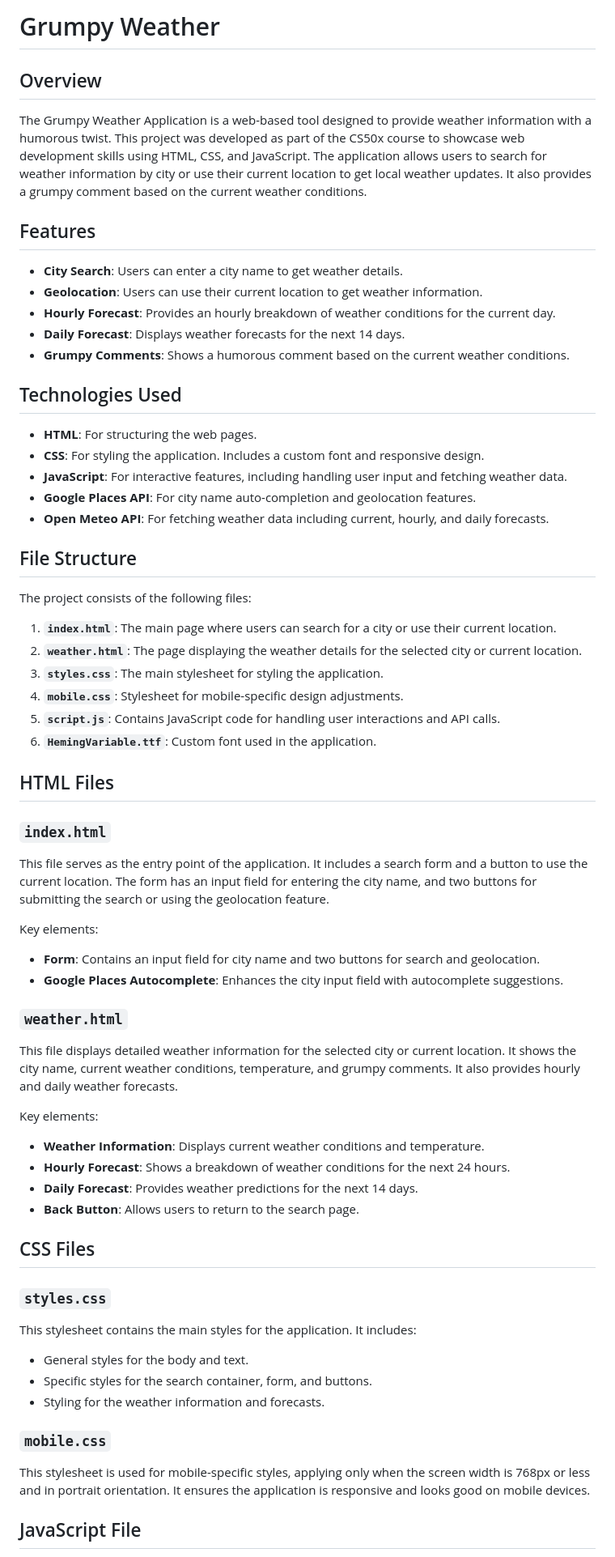
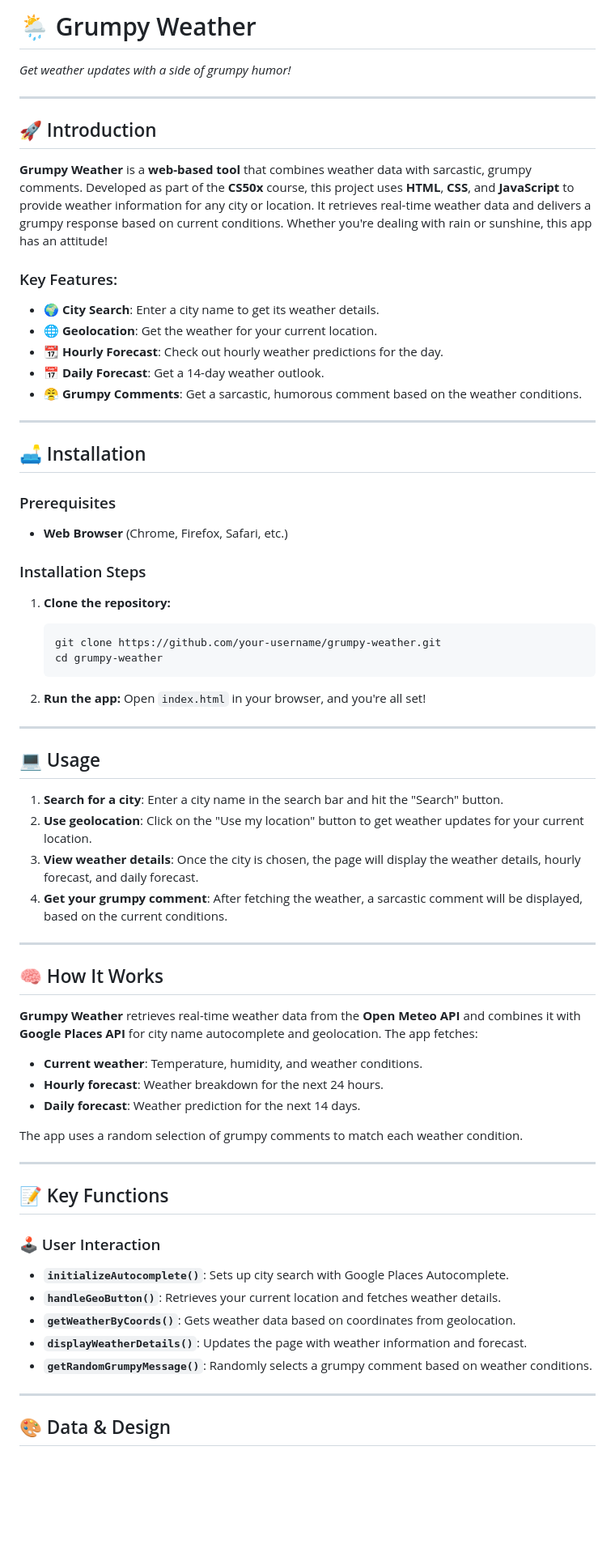
Before and after one commit to walele993/grumpy_weather, a Markdown page: README.md, the part around one of its changes. Shown at 81% size. Rendered like a GitHub page; blank space fills up the shorter version.

````diff
--- a/README.md
+++ b/README.md
@@ -1,68 +1,69 @@
-# Grumpy Weather
+# 🌦️ Grumpy Weather
 
-## Overview
+*Get weather updates with a side of grumpy humor!*
 
-The Grumpy Weather Application is a web-based tool designed to provide weather information with a humorous twist. This project was developed as part of the CS50x course to showcase web development skills using HTML, CSS, and JavaScript. The application allows users to search for weather information by city or use their current location to get local weather updates. It also provides a grumpy comment based on the current weather conditions.
+---
 
-## Features
+## 🚀 Introduction
 
-- **City Search**: Users can enter a city name to get weather details.
-- **Geolocation**: Users can use their current location to get weather information.
-- **Hourly Forecast**: Provides an hourly breakdown of weather conditions for the current day.
-- **Daily Forecast**: Displays weather forecasts for the next 14 days.
-- **Grumpy Comments**: Shows a humorous comment based on the current weather conditions.
+**Grumpy Weather** is a **web-based tool** that combines weather data with sarcastic, grumpy comments. Developed as part of the **CS50x** course, this project uses **HTML**, **CSS**, and **JavaScript** to provide weather information for any city or location. It retrieves real-time weather data and delivers a grumpy response based on current conditions. Whether you're dealing with rain or sunshine, this app has an attitude!
 
-## Technologies Used
+### Key Features:
+- 🌍 **City Search**: Enter a city name to get its weather details.
+- 🌐 **Geolocation**: Get the weather for your current location.
+- 📆 **Hourly Forecast**: Check out hourly weather predictions for the day.
+- 📅 **Daily Forecast**: Get a 14-day weather outlook.
+- 😤 **Grumpy Comments**: Get a sarcastic, humorous comment based on the weather conditions.
 
-- **HTML**: For structuring the web pages.
-- **CSS**: For styling the application. Includes a custom font and responsive design.
-- **JavaScript**: For interactive features, including handling user input and fetching weather data.
-- **Google Places API**: For city name auto-completion and geolocation features.
-- **Open Meteo API**: For fetching weather data including current, hourly, and daily forecasts.
+---
 
-## File Structure
+## 🛋️ Installation
 
-The project consists of the following files:
+### Prerequisites
+- **Web Browser** (Chrome, Firefox, Safari, etc.)
 
-1. **`index.html`**: The main page where users can search for a city or use their current location.
-2. **`weather.html`**: The page displaying the weather details for the selected city or current location.
-3. **`styles.css`**: The main stylesheet for styling the application.
-4. **`mobile.css`**: Stylesheet for mobile-specific design adjustments.
-5. **`script.js`**: Contains JavaScript code for handling user interactions and API calls.
-6. **`HemingVariable.ttf`**: Custom font used in the application.
+### Installation Steps
+1. **Clone the repository:**
+   ```bash
+   git clone https://github.com/your-username/grumpy-weather.git
+   cd grumpy-weather
+   ```
 
-## HTML Files
+2. **Run the app:**
+   Open `index.html` in your browser, and you're all set!
 
-### `index.html`
+---
 
-This file serves as the entry point of the application. It includes a search form and a button to use the current location. The form has an input field for entering the city name, and two buttons for submitting the search or using the geolocation feature.
+## 💻 Usage
 
-Key elements:
-- **Form**: Contains an input field for city name and two buttons for search and geolocation.
-- **Google Places Autocomplete**: Enhances the city input field with autocomplete suggestions.
+1. **Search for a city**: Enter a city name in the search bar and hit the "Search" button.
+2. **Use geolocation**: Click on the "Use my location" button to get weather updates for your current location.
+3. **View weather details**: Once the city is chosen, the page will display the weather details, hourly forecast, and daily forecast.
+4. **Get your grumpy comment**: After fetching the weather, a sarcastic comment will be displayed, based on the current conditions.
 
-### `weather.html`
+---
 
-This file displays detailed weather information for the selected city or current location. It shows the city name, current weather conditions, temperature, and grumpy comments. It also provides hourly and daily weather forecasts.
+## 🧠 How It Works
 
-Key elements:
-- **Weather Information**: Displays current weather conditions and temperature.
-- **Hourly Forecast**: Shows a breakdown of weather conditions for the next 24 hours.
-- **Daily Forecast**: Provides weather predictions for the next 14 days.
-- **Back Button**: Allows users to return to the search page.
+**Grumpy Weather** retrieves real-time weather data from the **Open Meteo API** and combines it with **Google Places API** for city name autocomplete and geolocation. The app fetches:
+- **Current weather**: Temperature, humidity, and weather conditions.
+- **Hourly forecast**: Weather breakdown for the next 24 hours.
+- **Daily forecast**: Weather prediction for the next 14 days.
 
-## CSS Files
+The app uses a random selection of grumpy comments to match each weather condition.
 
-### `styles.css`
+---
 
-This stylesheet contains the main styles for the application. It includes:
-- General styles for the body and text.
-- Specific styles for the search container, form, and buttons.
-- Styling for the weather information and forecasts.
+## 📝 Key Functions
 
-### `mobile.css`
+### 🕹️ User Interaction
+- **`initializeAutocomplete()`**: Sets up city search with Google Places Autocomplete.
+- **`handleGeoButton()`**: Retrieves your current location and fetches weather details.
+- **`getWeatherByCoords()`**: Gets weather data based on coordinates from geolocation.
+- **`displayWeatherDetails()`**: Updates the page with weather information and forecast.
+- **`getRandomGrumpyMessage()`**: Randomly selects a grumpy comment based on weather conditions.
 
-This stylesheet is used for mobile-specific styles, applying only when the screen width is 768px or less and in portrait orientation. It ensures the application is responsive and looks good on mobile devices.
+---
 
-## JavaScript File
+## 🎨 Data & Design
 
````
Also changed, not shown: other parts of README.md (+26 -30 lines).
